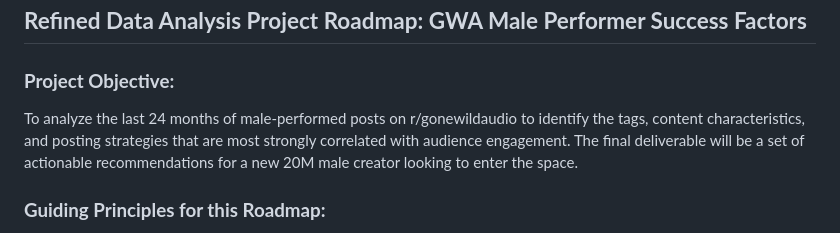
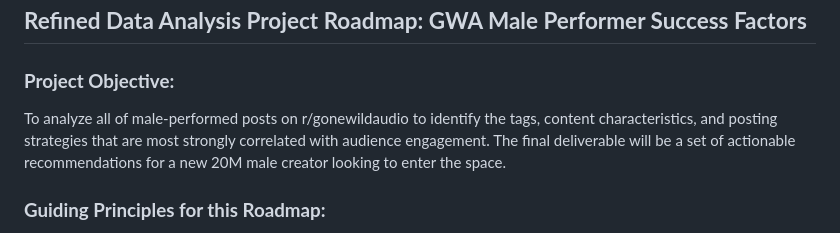
Before and after one commit to zeptabot/Reddit-Content-Creation-Analysis, a Markdown page: Gemini-Roadmap.md, the part around the change. Drawn GitHub-style.

```diff
--- a/Gemini-Roadmap.md
+++ b/Gemini-Roadmap.md
@@ -2,7 +2,7 @@
 
 ### **Project Objective:**
 
-To analyze the last 24 months of male-performed posts on r/gonewildaudio to identify the tags, content characteristics, and posting strategies that are most strongly correlated with audience engagement. The final deliverable will be a set of actionable recommendations for a new 20M male creator looking to enter the space.
+To analyze all of male-performed posts on r/gonewildaudio to identify the tags, content characteristics, and posting strategies that are most strongly correlated with audience engagement. The final deliverable will be a set of actionable recommendations for a new 20M male creator looking to enter the space.
 
 ### **Guiding Principles for this Roadmap:**
 
```
